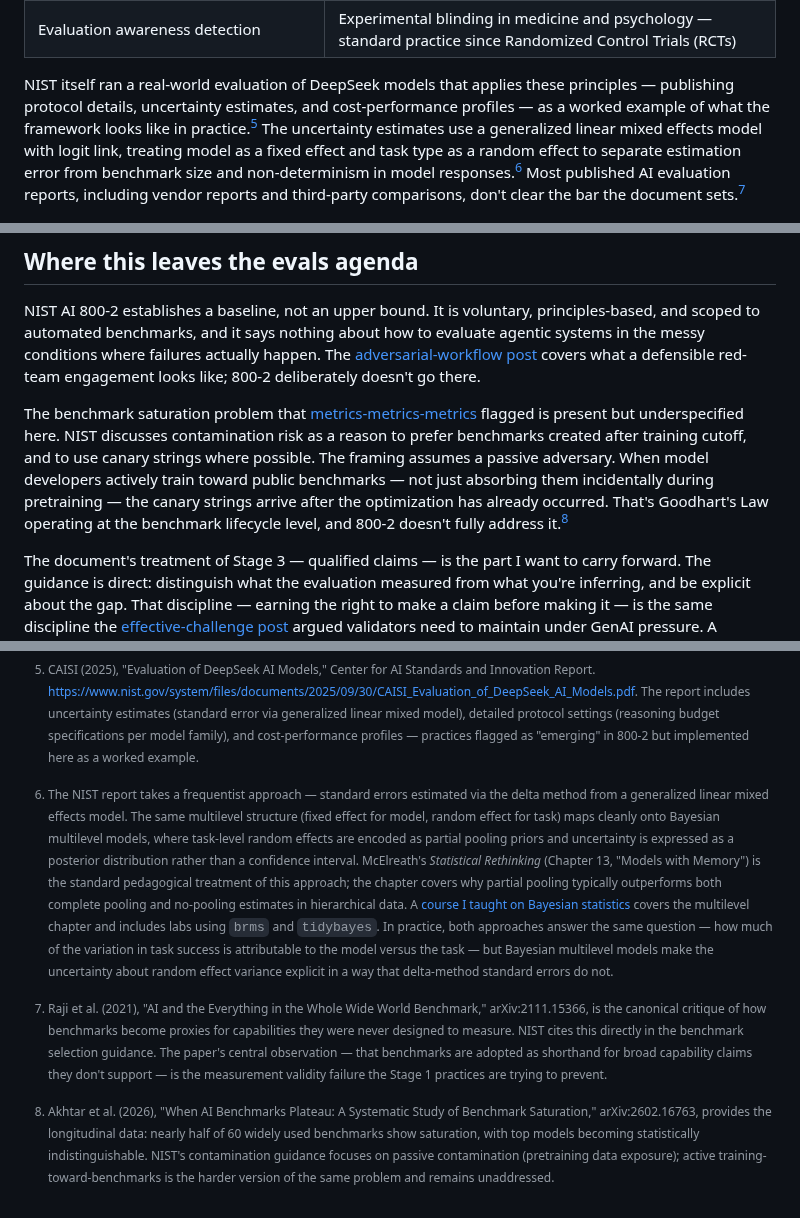
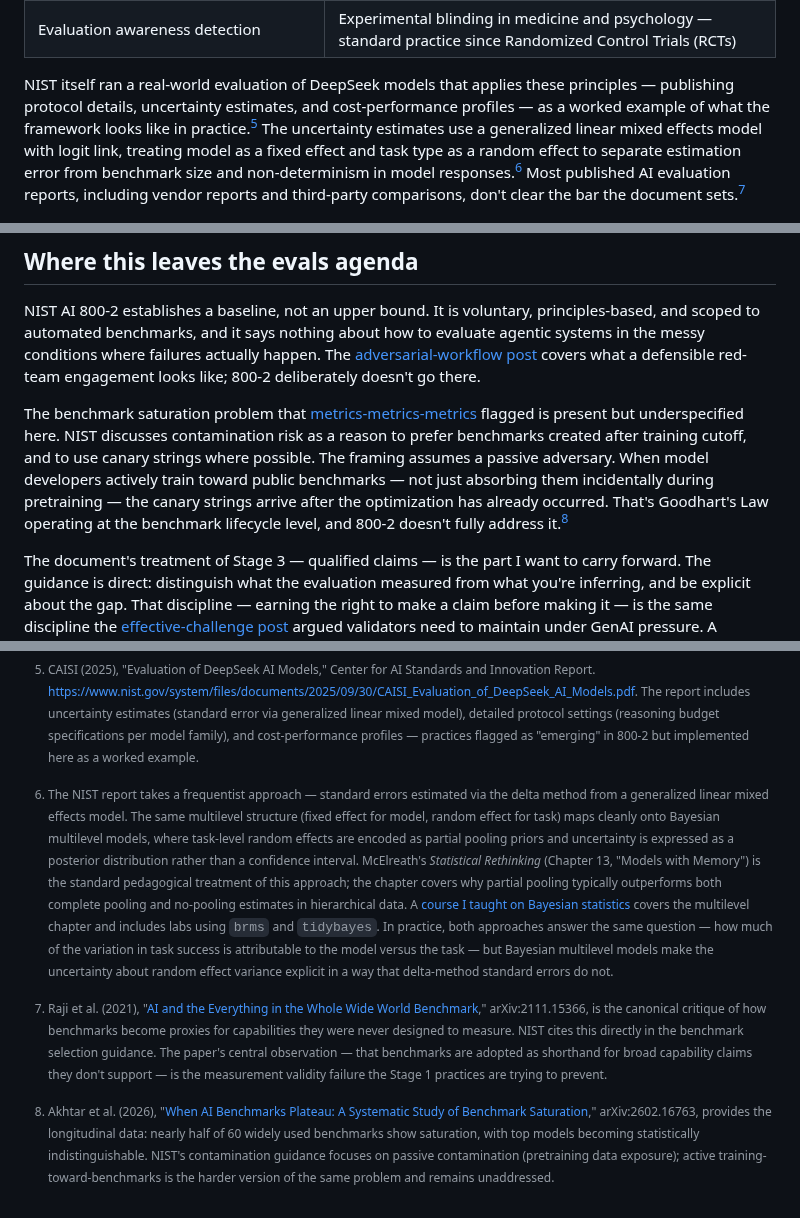
Before and after one commit to wesslen/wesslen.github.io, a Markdown page: posts/nist-benchmark-evals.md, 3 parts joined by grey strips. Rendered like a GitHub page.

Commit message:
edit nist

```diff
--- a/posts/nist-benchmark-evals.md
+++ b/posts/nist-benchmark-evals.md
@@ -82,7 +82,7 @@ NIST is doing something useful here: distinguishing between what they're comfort
 | Reporting costs alongside performance metrics | Economic analysis — basic since cost-benefit frameworks were formalized |
 | Evaluation awareness detection | Experimental blinding in medicine and psychology — standard practice since Randomized Control Trials (RCTs) |
 
-NIST itself ran a real-world evaluation of DeepSeek models that applies these principles — publishing protocol details, uncertainty estimates, and cost-performance profiles — as a worked example of what the framework looks like in practice.[^5] The uncertainty estimates use a generalized linear mixed effects model with logit link, treating model as a fixed effect and task type as a random effect to separate estimation error from benchmark size and non-determinism in model responses.[^8] Most published AI evaluation reports, including vendor reports and third-party comparisons, don't clear the bar the document sets.[^6]
+NIST itself ran a real-world evaluation of DeepSeek models that applies these principles — publishing protocol details, uncertainty estimates, and cost-performance profiles — as a worked example of what the framework looks like in practice.[^5] The uncertainty estimates use a generalized linear mixed effects model with logit link, treating model as a fixed effect and task type as a random effect to separate estimation error from benchmark size and non-determinism in model responses.[^6] Most published AI evaluation reports, including vendor reports and third-party comparisons, don't clear the bar the document sets.[^7]
 
 ![Expense-performance curves for GPT-4.1-mini and DeepSeek V3.1. The leftward shift of the blue curves (GPT-4.1-mini) compared to the red curves (DeepSeek V3.1) indicates GPT-4.1-mini's lower cost across a variety of expense limits.](../img/expense_curve_deepseek.png)
 *Expense-performance curves for GPT-4.1-mini and DeepSeek V3.1. The leftward shift of the blue curves (GPT-4.1-mini) compared to the red curves (DeepSeek V3.1) indicates GPT-4.1-mini's lower cost across a variety of expense limits.*
@@ -96,7 +96,7 @@ For financial services, the gap has MRM implications. The practices labeled "eme
 
 NIST AI 800-2 establishes a baseline, not an upper bound. It is voluntary, principles-based, and scoped to automated benchmarks, and it says nothing about how to evaluate agentic systems in the messy conditions where failures actually happen. The [adversarial-workflow post](post.html?slug=adversarial-workflow) covers what a defensible red-team engagement looks like; 800-2 deliberately doesn't go there.
 
-The benchmark saturation problem that [metrics-metrics-metrics](post.html?slug=metrics-metrics-metrics) flagged is present but underspecified here. NIST discusses contamination risk as a reason to prefer benchmarks created after training cutoff, and to use canary strings where possible. The framing assumes a passive adversary. When model developers actively train toward public benchmarks — not just absorbing them incidentally during pretraining — the canary strings arrive after the optimization has already occurred. That's Goodhart's Law operating at the benchmark lifecycle level, and 800-2 doesn't fully address it.[^7]
+The benchmark saturation problem that [metrics-metrics-metrics](post.html?slug=metrics-metrics-metrics) flagged is present but underspecified here. NIST discusses contamination risk as a reason to prefer benchmarks created after training cutoff, and to use canary strings where possible. The framing assumes a passive adversary. When model developers actively train toward public benchmarks — not just absorbing them incidentally during pretraining — the canary strings arrive after the optimization has already occurred. That's Goodhart's Law operating at the benchmark lifecycle level, and 800-2 doesn't fully address it.[^8]
 
 The document's treatment of Stage 3 — qualified claims — is the part I want to carry forward. The guidance is direct: distinguish what the evaluation measured from what you're inferring, and be explicit about the gap. That discipline — earning the right to make a claim before making it — is the same discipline the [effective-challenge post](post.html?slug=effective-challenge) argued validators need to maintain under GenAI pressure. A benchmark score becomes a defensible conclusion only after the explicit qualification work the framework outlines. NIST is formal about that now.
 
@@ -114,8 +114,8 @@ Stage 3 — qualified claims, uncertainty reporting, sharing evaluation details
 
 [^5]: CAISI (2025), "Evaluation of DeepSeek AI Models," Center for AI Standards and Innovation Report. https://www.nist.gov/system/files/documents/2025/09/30/CAISI_Evaluation_of_DeepSeek_AI_Models.pdf. The report includes uncertainty estimates (standard error via generalized linear mixed model), detailed protocol settings (reasoning budget specifications per model family), and cost-performance profiles — practices flagged as "emerging" in 800-2 but implemented here as a worked example.
 
-[^6]: Raji et al. (2021), "AI and the Everything in the Whole Wide World Benchmark," arXiv:2111.15366, is the canonical critique of how benchmarks become proxies for capabilities they were never designed to measure. NIST cites this directly in the benchmark selection guidance. The paper's central observation — that benchmarks are adopted as shorthand for broad capability claims they don't support — is the measurement validity failure the Stage 1 practices are trying to prevent.
+[^6]: The NIST report takes a frequentist approach — standard errors estimated via the delta method from a generalized linear mixed effects model. The same multilevel structure (fixed effect for model, random effect for task) maps cleanly onto Bayesian multilevel models, where task-level random effects are encoded as partial pooling priors and uncertainty is expressed as a posterior distribution rather than a confidence interval. McElreath's *Statistical Rethinking* (Chapter 13, "Models with Memory") is the standard pedagogical treatment of this approach; the chapter covers why partial pooling typically outperforms both complete pooling and no-pooling estimates in hierarchical data. A [course I taught on Bayesian statistics](https://dsba6010-spring2022.netlify.app/content/11-multilevel/) covers the multilevel chapter and includes labs using `brms` and `tidybayes`. In practice, both approaches answer the same question — how much of the variation in task success is attributable to the model versus the task — but Bayesian multilevel models make the uncertainty about random effect variance explicit in a way that delta-method standard errors do not.
 
-[^7]: Akhtar et al. (2026), "When AI Benchmarks Plateau: A Systematic Study of Benchmark Saturation," arXiv:2602.16763, provides the longitudinal data: nearly half of 60 widely used benchmarks show saturation, with top models becoming statistically indistinguishable. NIST's contamination guidance focuses on passive contamination (pretraining data exposure); active training-toward-benchmarks is the harder version of the same problem and remains unaddressed.
+[^7]: Raji et al. (2021), "[AI and the Everything in the Whole Wide World Benchmark](https://arxiv.org/abs/2111.15366)," arXiv:2111.15366, is the canonical critique of how benchmarks become proxies for capabilities they were never designed to measure. NIST cites this directly in the benchmark selection guidance. The paper's central observation — that benchmarks are adopted as shorthand for broad capability claims they don't support — is the measurement validity failure the Stage 1 practices are trying to prevent.
 
-[^8]: The NIST report takes a frequentist approach — standard errors estimated via the delta method from a generalized linear mixed effects model. The same multilevel structure (fixed effect for model, random effect for task) maps cleanly onto Bayesian multilevel models, where task-level random effects are encoded as partial pooling priors and uncertainty is expressed as a posterior distribution rather than a confidence interval. McElreath's *Statistical Rethinking* (Chapter 13, "Models with Memory") is the standard pedagogical treatment of this approach; the chapter covers why partial pooling typically outperforms both complete pooling and no-pooling estimates in hierarchical data. A [course I taught on Bayesian statistics](https://dsba6010-spring2022.netlify.app/content/11-multilevel/) covers the multilevel chapter and includes labs using `brms` and `tidybayes`. In practice, both approaches answer the same question — how much of the variation in task success is attributable to the model versus the task — but Bayesian multilevel models make the uncertainty about random effect variance explicit in a way that delta-method standard errors do not.
+[^8]: Akhtar et al. (2026), "[When AI Benchmarks Plateau: A Systematic Study of Benchmark Saturation](https://arxiv.org/pdf/2602.16763)," arXiv:2602.16763, provides the longitudinal data: nearly half of 60 widely used benchmarks show saturation, with top models becoming statistically indistinguishable. NIST's contamination guidance focuses on passive contamination (pretraining data exposure); active training-toward-benchmarks is the harder version of the same problem and remains unaddressed.
```
